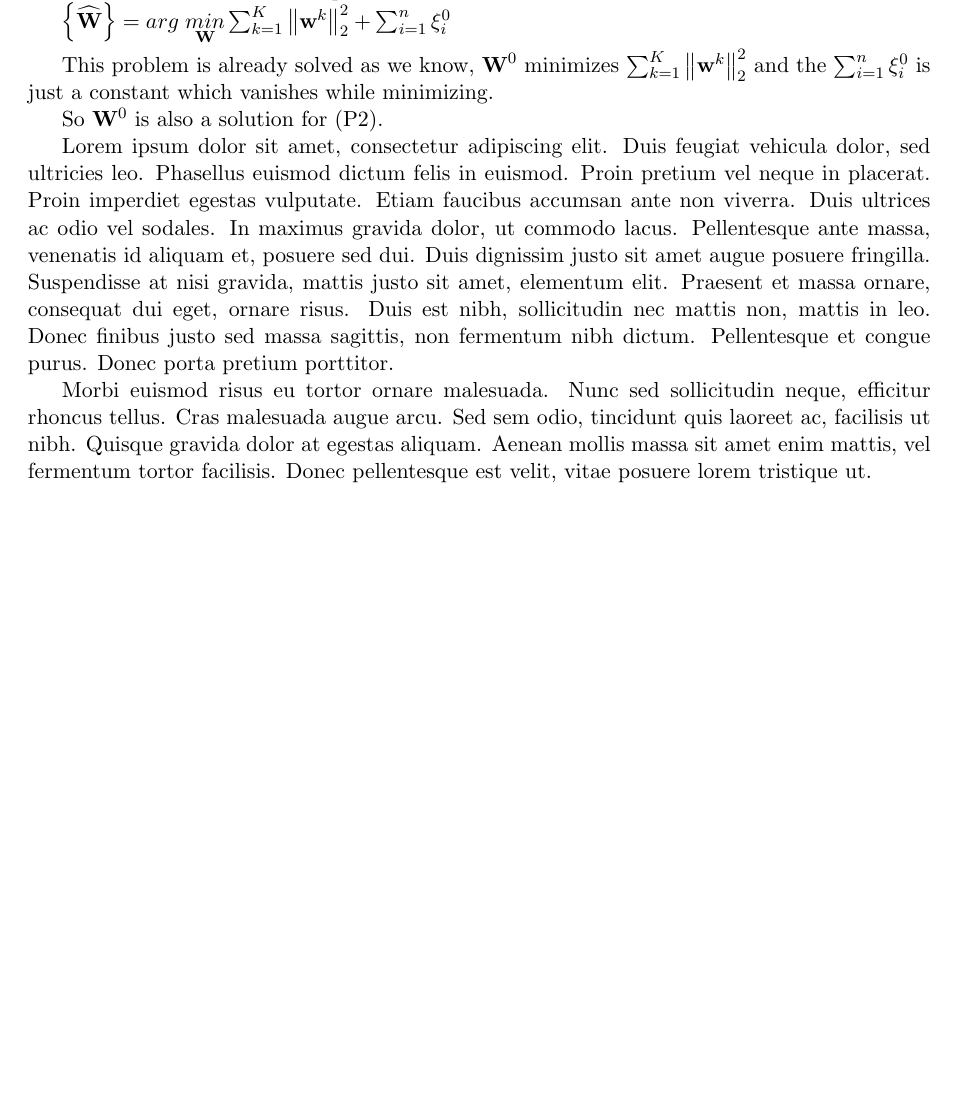
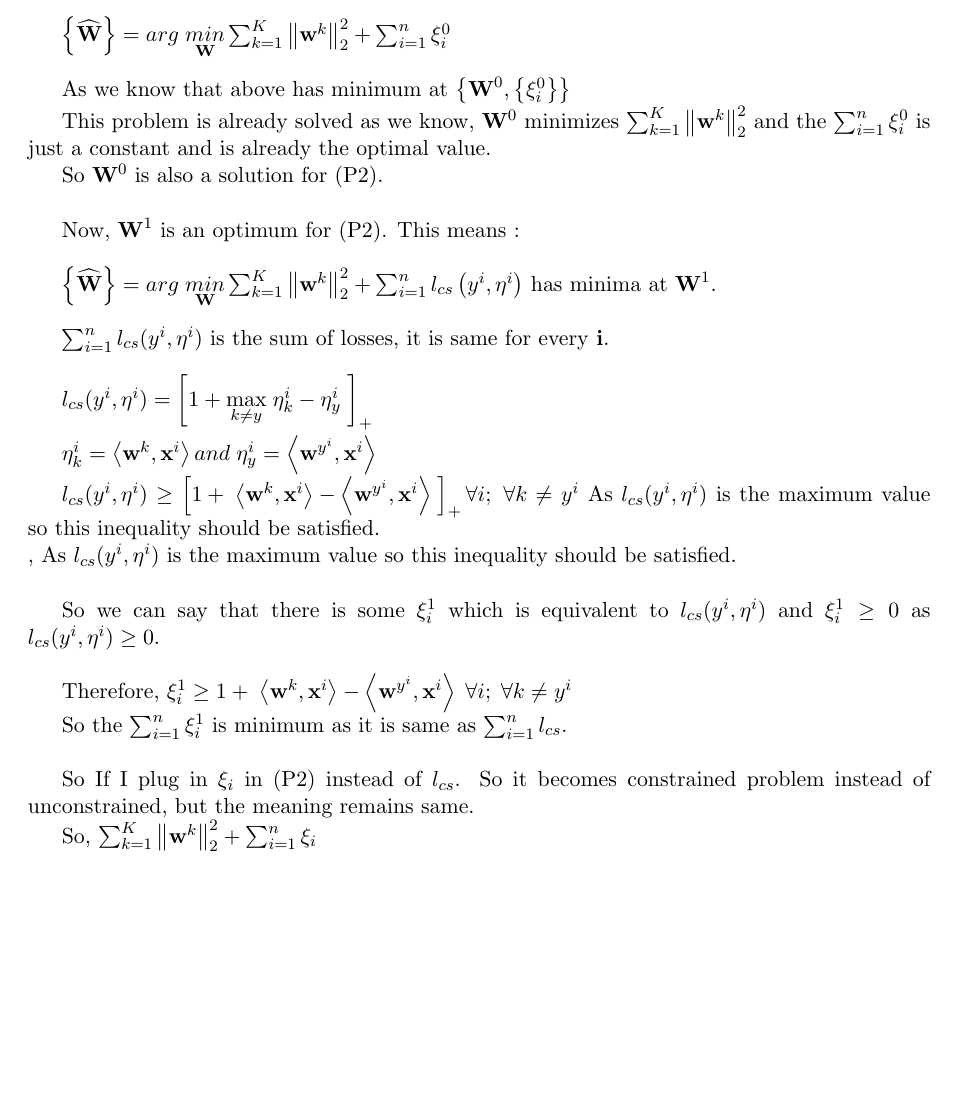
Before and after one commit to nickedes/ML-Assignments, a LaTeX document (assn1/sample_submission.tex): part of page 10 of 18, cut so that both start at the same text. Compiled offline with pdfLaTeX.

Commit message:
remove redundant imports and LaTeX update.

```diff
--- a/assn1/sample_submission.tex
+++ b/assn1/sample_submission.tex
@@ -390,21 +390,56 @@ As stated \begin{math} l_{cs}\left ( y^{i},\eta ^{i} \right ) \end{math}.\\
 Hence \begin{math} l_{cs} = \xi_{i}^{0}\end{math}, So the problem (P2) after plugging the value of \begin{math} l_{cs} \end{math} becomes similar to (P1).\\
 
 (P2) is :\\\\
+
 \begin{math}\left \{ \widehat{\textbf{W}} \right \} = \underset{\textbf{}}{arg} \; \underset{  \textbf{W}}{min} \sum_{k=1}^{K} \left \| \textbf{w}^{k} \right \|^{2}_{2} + \sum_{i=1}^{n} l _{cs}\left ( y^{i}, \eta ^{i} \right )\end{math}
 
-Then, Put value of \begin{math} l_{cs}\end{math}. The problem becomes,
+Then, Put value of \begin{math} l_{cs}\end{math}. The problem becomes,\\
 
-\begin{math}\left \{ \widehat{\textbf{W}} \right \} = \underset{\textbf{}}{arg} \; \underset{  \textbf{W}}{min} \sum_{k=1}^{K} \left \| \textbf{w}^{k} \right \|^{2}_{2} + \sum_{i=1}^{n} \xi_{i}^{0}\end{math}
+\begin{math}\left \{ \widehat{\textbf{W}} \right \} = \underset{\textbf{}}{arg} \; \underset{  \textbf{W}}{min} \sum_{k=1}^{K} \left \| \textbf{w}^{k} \right \|^{2}_{2} + \sum_{i=1}^{n} \xi_{i}^{0}\end{math}\\
 
-This problem is already solved as we know, \begin{math}\textbf{W}^{0}\end{math} minimizes  \begin{math}\sum_{k=1}^{K} \left \| \textbf{w}^{k} \right \|^{2}_{2}\end{math} and the \begin{math}\sum_{i=1}^{n} \xi_{i}^{0}\end{math} is just a constant which vanishes while minimizing.
+As we know that above has minimum at \begin{math}\left \{ \textbf{W}^{0}, \left \{ \xi _{i}^{0} \right \} \right \} \end{math}
 
-So \begin{math}\textbf{W}^{0}\end{math} is also a solution for (P2).
+This problem is already solved as we know, \begin{math}\textbf{W}^{0}\end{math} minimizes  \begin{math}\sum_{k=1}^{K} \left \| \textbf{w}^{k} \right \|^{2}_{2}\end{math} and the \begin{math}\sum_{i=1}^{n} \xi_{i}^{0}\end{math} is just a constant and is already the optimal value.
+
+So \begin{math}\textbf{W}^{0}\end{math} is also a solution for (P2).\\
+
+Now, \begin{math}\textbf{W}^{1}\end{math} is an optimum for (P2). This means :\\
+
+\begin{math}\left \{ \widehat{\textbf{W}} \right \} = \underset{\textbf{}}{arg} \; \underset{  \textbf{W}}{min} \sum_{k=1}^{K} \left \| \textbf{w}^{k} \right \|^{2}_{2} + \sum_{i=1}^{n} l _{cs}\left ( y^{i}, \eta ^{i} \right )\end{math} has minima at \begin{math}\textbf{W}^{1}\end{math}.\\
+
+\begin{math}
+\sum_{i=1}^{n} l_{cs} (y^{i}, \eta^{i})
+\end{math} is the sum of losses, it is same for every \textbf{i}.\\
+
+\begin{math}l_{cs}(y^{i}, \eta^{i}) =   \left [  1 + \underset{k\neq y}{\max} \;\eta_{k}^{i} - \eta_{y} ^{i}\;\right ]_{+}\end{math}\\
+
+\begin{math}
+\eta_{k} ^{i} = \left \langle \textbf{w}^{k}, \textbf{x}^{i} \right \rangle  and \;\eta_{y} ^{i} = \left \langle \textbf{w}^{y^{i}}, \textbf{x}^{i} \right \rangle
+\end{math}
+
+\begin{math}l_{cs}(y^{i}, \eta^{i}) \geq \left [  1 +  \;\left \langle \textbf{w}^{k}, \textbf{x}^{i} \right \rangle - \left \langle \textbf{w}^{y^{i}}, \textbf{x}^{i} \right \rangle\;\right ]_{+}\forall i; \;\forall k \neq y^{i}\end{math}
+As \begin{math}l_{cs}(y^{i}, \eta^{i})\end{math} is the maximum value so this inequality should be satisfied. \\
+, As \begin{math}l_{cs}(y^{i}, \eta^{i})\end{math} is the maximum value so this inequality should be satisfied. \\
+
+So we can say that there is some \begin{math}
+\xi_{i}^{1}\end{math} which is equivalent to \begin{math}l_{cs}(y^{i}, \eta^{i})\end{math} and \begin{math} \xi_{i}^{1} \geq 0 \end{math} as \begin{math}l_{cs}(y^{i}, \eta^{i}) \geq 0 \end{math}.\\
+
+Therefore,
+\begin{math} \xi_{i}^{1}  \geq  1 +  \;\left \langle \textbf{w}^{k}, \textbf{x}^{i} \right \rangle - \left \langle \textbf{w}^{y^{i}}, \textbf{x}^{i} \right \rangle\;\forall i; \;\forall k \neq y^{i}\end{math}
+
+So the \begin{math}
+\sum_{i=1}^{n} \xi_{i}^{1}
+\end{math} is minimum as it is same as \begin{math}\sum_{i=1}^{n} l_{cs}\end{math}.\\
+
+So If I plug in \begin{math} \xi_{i} \end{math} in (P2) instead of \begin{math}
+l_{cs}
+\end{math}. So it becomes constrained problem instead of unconstrained, but the meaning remains same.
+
+So, \begin{math}
+\sum_{k=1}^{K} \left \| \textbf{w}^{k} \right \|^{2}_{2} + \sum_{i=1}^{n} \xi _{i}
+\end{math}
 
 
-
- Lorem ipsum dolor sit amet, consectetur adipiscing elit. Duis feugiat vehicula dolor, sed ultricies leo. Phasellus euismod dictum felis in euismod. Proin pretium vel neque in placerat. Proin imperdiet egestas vulputate. Etiam faucibus accumsan ante non viverra. Duis ultrices ac odio vel sodales. In maximus gravida dolor, ut commodo lacus. Pellentesque ante massa, venenatis id aliquam et, posuere sed dui. Duis dignissim justo sit amet augue posuere fringilla. Suspendisse at nisi gravida, mattis justo sit amet, elementum elit. Praesent et massa ornare, consequat dui eget, ornare risus. Duis est nibh, sollicitudin nec mattis non, mattis in leo. Donec finibus justo sed massa sagittis, non fermentum nibh dictum. Pellentesque et congue purus. Donec porta pretium porttitor.
-
-Morbi euismod risus eu tortor ornare malesuada. Nunc sed sollicitudin neque, efficitur rhoncus tellus. Cras malesuada augue arcu. Sed sem odio, tincidunt quis laoreet ac, facilisis ut nibh. Quisque gravida dolor at egestas aliquam. Aenean mollis massa sit amet enim mattis, vel fermentum tortor facilisis. Donec pellentesque est velit, vitae posuere lorem tristique ut.
 \end{mlsolution}
 
 \begin{mlsolution}
```
Also changed, not shown: 1 other file.
